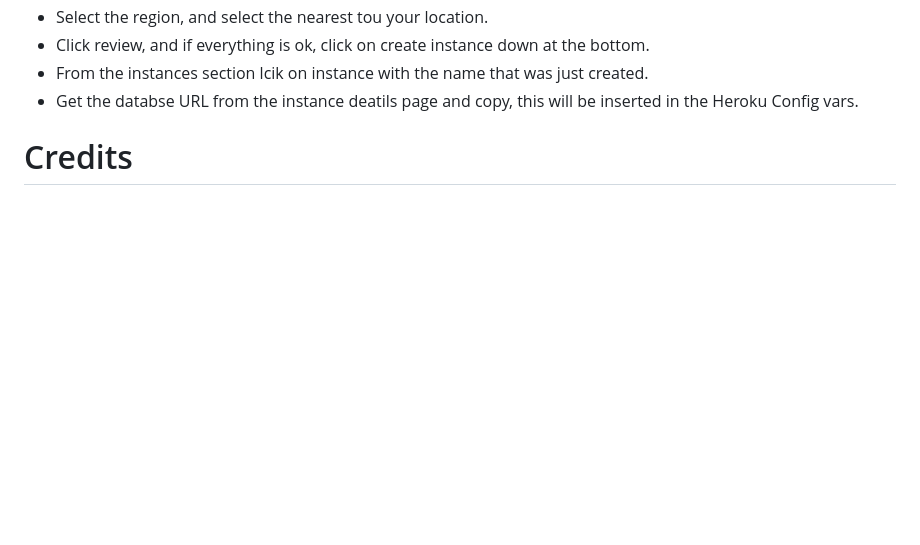
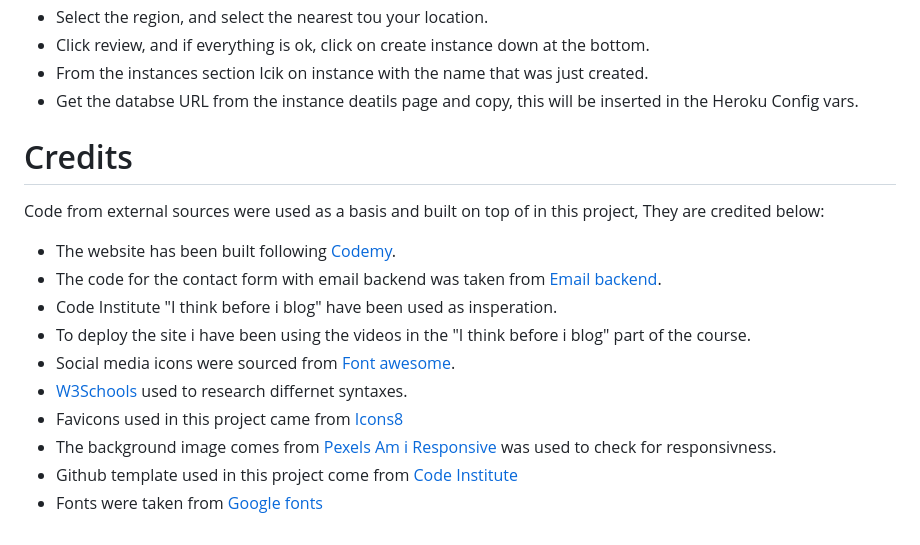
Before and after one commit to Code-Institute-Submissions/Dominikwigh-carblog-django, a Markdown page: README.md, the part around the change. Drawn GitHub-style; blank space fills up the shorter version.

Commit message:
add credits section

```diff
--- a/README.md
+++ b/README.md
@@ -408,3 +408,15 @@ The steps to use ElephantSQl are as follows..
 * Get the databse URL from the instance deatils page and copy, this will be inserted in the Heroku Config vars.
 
 # Credits
+Code from external sources were used as a basis and built on top of in this project, They are credited below:
+* The website has been built following [Codemy](https://www.youtube.com/playlist?list=PLCC34OHNcOtr025c1kHSPrnP18YPB-NFi).
+* The code for the contact form with email backend was taken from [Email backend](https://ordinarycoders.com/blog/article/build-a-django-contact-form-with-email-backend).
+* Code Institute "I think before i blog" have been used as insperation.
+* To deploy the site i have been using the videos in the "I think before i blog" part of the course.
+* Social media icons were sourced from [Font awesome](https://www.google.com).
+* [W3Schools](https://www.google.com) used to research differnet syntaxes.
+* Favicons used in this project came from [Icons8](https://icons8.com/icons/set/favicon-car)
+* The background image comes from [Pexels](https://www.pexels.com/sv-se/sok/car/)
+[Am i Responsive](https://www.google.com) was used to check for responsivness.
+* Github template used in this project come from [Code Institute](https://github.com/Code-Institute-Org/gitpod-full-template)
+* Fonts were taken from [Google fonts](https://fonts.google.com/)
```
